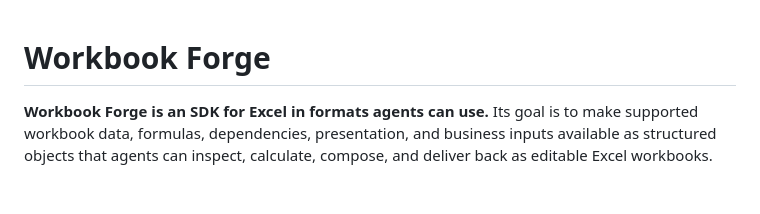
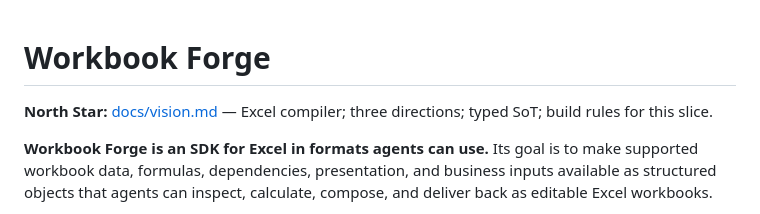
Before and after one commit to Jimthetaxguy/workbook-forge, a Markdown page: README.md, the part around the change. Drawn GitHub-style; blank space fills up the shorter version.

Commit message:
docs: point README at North Star vision

```diff
--- a/README.md
+++ b/README.md
@@ -1,4 +1,6 @@
 # Workbook Forge
+
+**North Star:** [docs/vision.md](docs/vision.md) — Excel compiler; three directions; typed SoT; build rules for this slice.
 
 **Workbook Forge is an SDK for Excel in formats agents can use.** Its goal is to
 make supported workbook data, formulas, dependencies, presentation, and business
```
